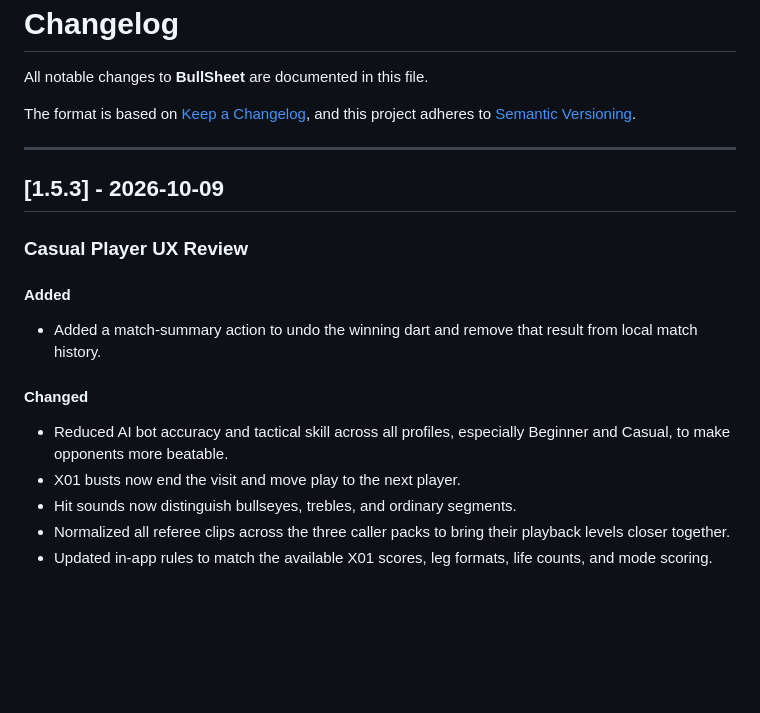
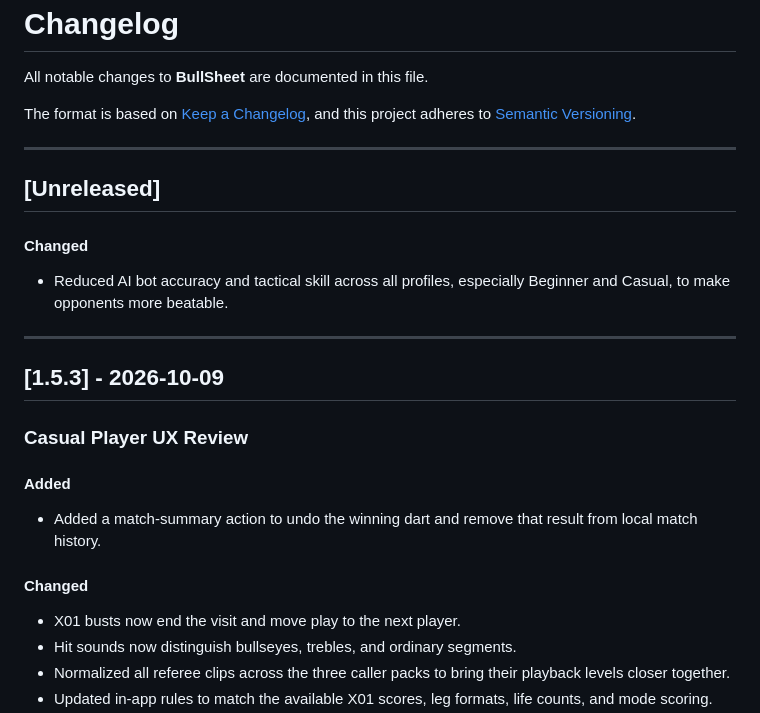
Before and after one commit to ziyuonmain/bull-sheet, a Markdown page: CHANGELOG.md, the part around the change. GitHub-like rendering; blank space fills up the shorter version.

Commit message:
docs(changelog): mark bot tuning unreleased

```diff
--- a/CHANGELOG.md
+++ b/CHANGELOG.md
@@ -7,13 +7,18 @@ and this project adheres to [Semantic Versioning](https://semver.org/spec/v2.0.0
 
 ---
 
+## [Unreleased]
+#### Changed
+- Reduced AI bot accuracy and tactical skill across all profiles, especially Beginner and Casual, to make opponents more beatable.
+
+---
+
 ## [1.5.3] - 2026-10-09
 ### Casual Player UX Review
 #### Added
 - Added a match-summary action to undo the winning dart and remove that result from local match history.
 
 #### Changed
-- Reduced AI bot accuracy and tactical skill across all profiles, especially Beginner and Casual, to make opponents more beatable.
 - X01 busts now end the visit and move play to the next player.
 - Hit sounds now distinguish bullseyes, trebles, and ordinary segments.
 - Normalized all referee clips across the three caller packs to bring their playback levels closer together.
```
